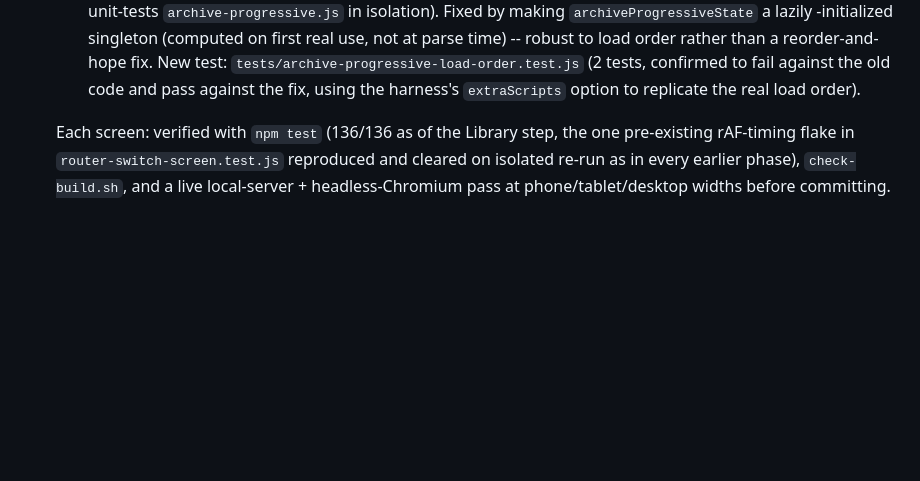
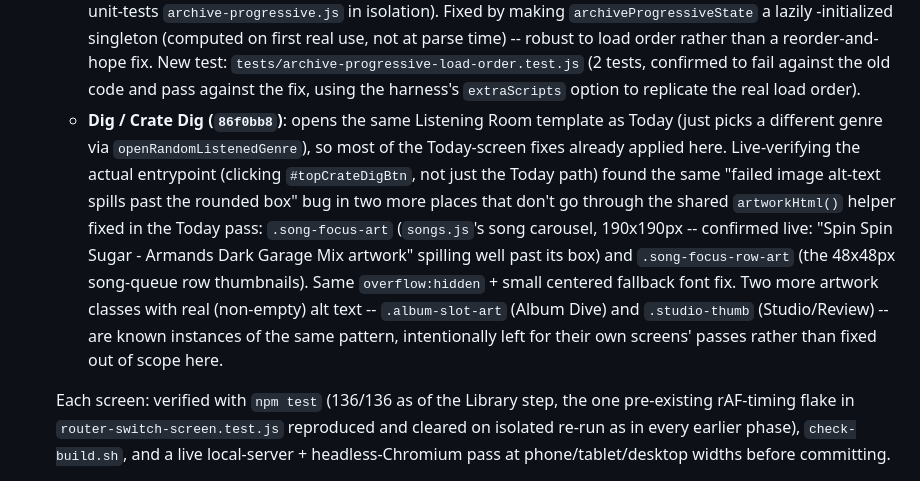
Before and after one commit to moxed42/dailygenre-dev, a Markdown page: REDESIGN_PROGRESS.md, the part around the change. Drawn GitHub-style; blank space fills up the shorter version.

Commit message:
Update REDESIGN_PROGRESS.md: Dig screen redesign notes

```diff
--- a/REDESIGN_PROGRESS.md
+++ b/REDESIGN_PROGRESS.md
@@ -619,6 +619,21 @@ before any module boundary could be drawn around it.
     `tests/archive-progressive-load-order.test.js` (2 tests, confirmed to
     fail against the old code and pass against the fix, using the harness's
     `extraScripts` option to replicate the real load order).
+  - **Dig / Crate Dig (`86f0bb8`)**: opens the same Listening Room template
+    as Today (just picks a different genre via `openRandomListenedGenre`),
+    so most of the Today-screen fixes already applied here. Live-verifying
+    the actual entrypoint (clicking `#topCrateDigBtn`, not just the Today
+    path) found the same "failed image alt-text spills past the rounded
+    box" bug in two more places that don't go through the shared
+    `artworkHtml()` helper fixed in the Today pass: `.song-focus-art`
+    (`songs.js`'s song carousel, 190x190px -- confirmed live: "Spin Spin
+    Sugar - Armands Dark Garage Mix artwork" spilling well past its box)
+    and `.song-focus-row-art` (the 48x48px song-queue row thumbnails). Same
+    `overflow:hidden` + small centered fallback font fix. Two more artwork
+    classes with real (non-empty) alt text -- `.album-slot-art` (Album
+    Dive) and `.studio-thumb` (Studio/Review) -- are known instances of the
+    same pattern, intentionally left for their own screens' passes rather
+    than fixed out of scope here.
 
   Each screen: verified with `npm test` (136/136 as of the Library step, the
   one pre-existing rAF-timing flake in `router-switch-screen.test.js`
```
